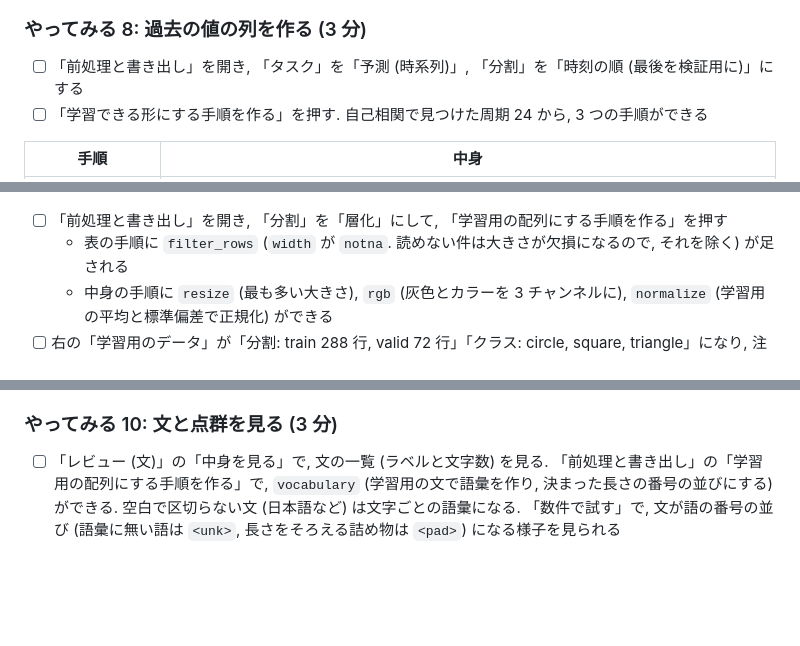
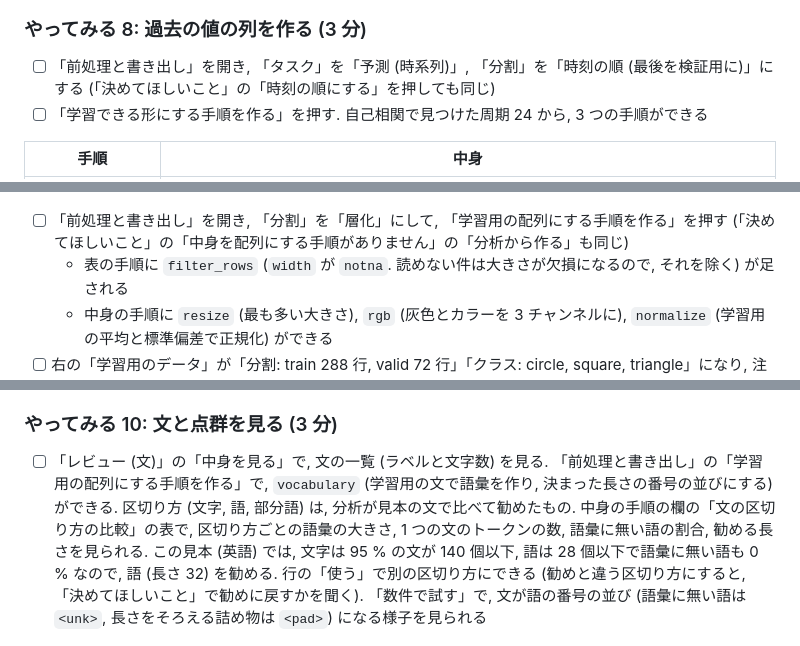
Before and after one commit to victor-von-pooh/ML-Fathom, a Markdown page: docs/GUIDE.md, 3 parts joined by grey strips. GitHub-like rendering; blank space fills up the shorter version.

```diff
--- a/docs/GUIDE.md
+++ b/docs/GUIDE.md
@@ -183,7 +187,7 @@ make serve
 
 ### やってみる 8: 過去の値の列を作る (3 分)
 
-- [ ] 「前処理と書き出し」を開き, 「タスク」を「予測 (時系列)」, 「分割」を「時刻の順 (最後を検証用に)」にする
+- [ ] 「前処理と書き出し」を開き, 「タスク」を「予測 (時系列)」, 「分割」を「時刻の順 (最後を検証用に)」にする (「決めてほしいこと」の「時刻の順にする」を押しても同じ)
 - [ ] 「学習できる形にする手順を作る」を押す. 自己相関で見つけた周期 24 から, 3 つの手順ができる
 
 | 手順 | 中身 |
@@ -209,7 +213,7 @@ make serve
 
 ![画像の一覧](images/guide/images.jpg)
 
-- [ ] 「前処理と書き出し」を開き, 「分割」を「層化」にして, 「学習用の配列にする手順を作る」を押す
+- [ ] 「前処理と書き出し」を開き, 「分割」を「層化」にして, 「学習用の配列にする手順を作る」を押す (「決めてほしいこと」の「中身を配列にする手順がありません」の「分析から作る」も同じ)
     - 表の手順に `filter_rows` (`width` が `notna`. 読めない件は大きさが欠損になるので, それを除く) が足される
     - 中身の手順に `resize` (最も多い大きさ), `rgb` (灰色とカラーを 3 チャンネルに), `normalize` (学習用の平均と標準偏差で正規化) ができる
 - [ ] 右の「学習用のデータ」が「分割: train 288 行, valid 72 行」「クラス: circle, square, triangle」になり, 注意が出ないことを見る
@@ -222,6 +226,6 @@ make serve
 
 ### やってみる 10: 文と点群を見る (3 分)
 
-- [ ] 「レビュー (文)」の「中身を見る」で, 文の一覧 (ラベルと文字数) を見る. 「前処理と書き出し」の「学習用の配列にする手順を作る」で, `vocabulary` (学習用の文で語彙を作り, 決まった長さの番号の並びにする) ができる. 空白で区切らない文 (日本語など) は文字ごとの語彙になる. 「数件で試す」で, 文が語の番号の並び (語彙に無い語は `<unk>`, 長さをそろえる詰め物は `<pad>`) になる様子を見られる
+- [ ] 「レビュー (文)」の「中身を見る」で, 文の一覧 (ラベルと文字数) を見る. 「前処理と書き出し」の「学習用の配列にする手順を作る」で, `vocabulary` (学習用の文で語彙を作り, 決まった長さの番号の並びにする) ができる. 区切り方 (文字, 語, 部分語) は, 分析が見本の文で比べて勧めたもの. 中身の手順の欄の「文の区切り方の比較」の表で, 区切り方ごとの語彙の大きさ, 1 つの文のトークンの数, 語彙に無い語の割合, 勧める長さを見られる. この見本 (英語) では, 文字は 95 % の文が 140 個以下, 語は 28 個以下で語彙に無い語も 0 % なので, 語 (長さ 32) を勧める. 行の「使う」で別の区切り方にできる (勧めと違う区切り方にすると, 「決めてほしいこと」で勧めに戻すかを聞く). 「数件で試す」で, 文が語の番号の並び (語彙に無い語は `<unk>`, 長さをそろえる詰め物は `<pad>`) になる様子を見られる
 
 ![文の一覧](images/guide/texts.jpg)
```
Also changed, not shown: other parts of docs/GUIDE.md (+7 -1 lines), docs/images/guide/decisions.jpg (added), docs/images/guide/tokenizer.jpg (added).
